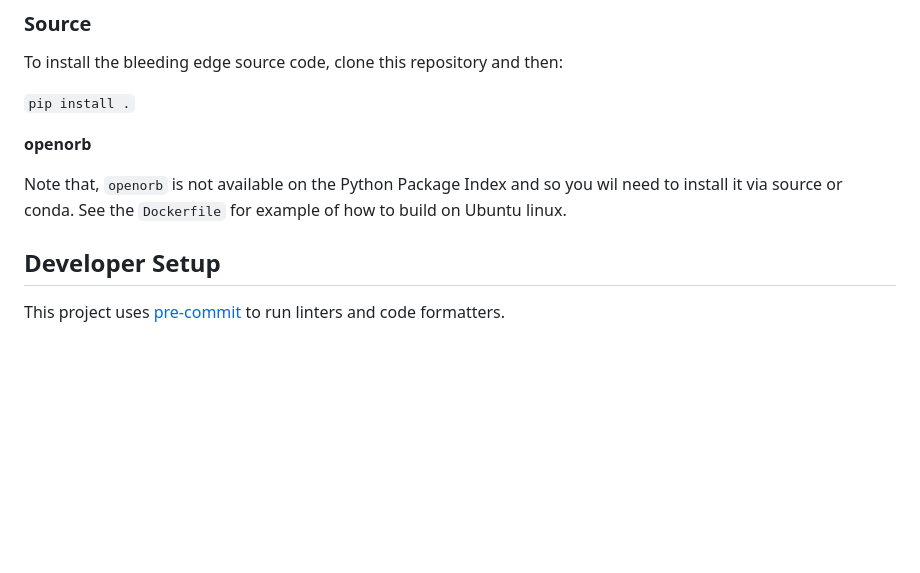
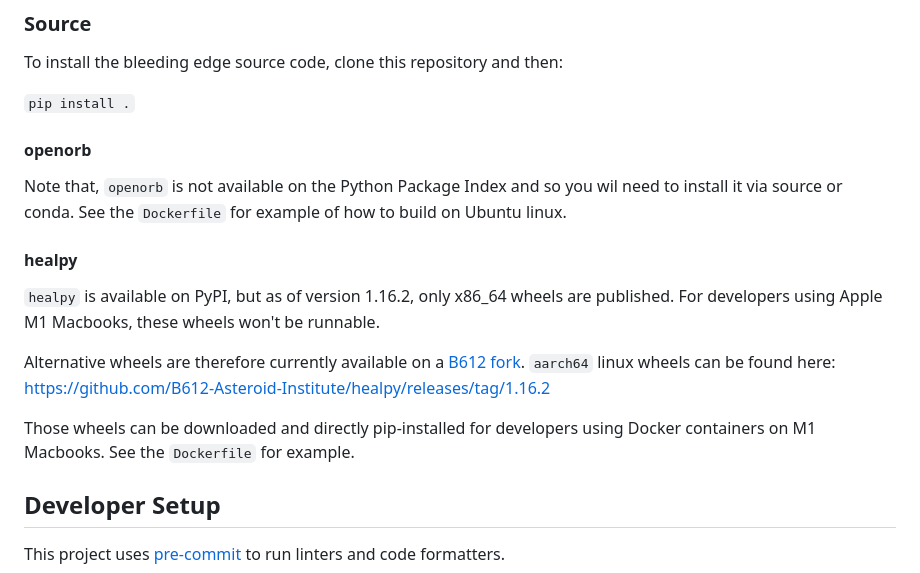
Before and after one commit to B612-Asteroid-Institute/precovery, a Markdown page: README.md, the part around the change. GitHub-like rendering; blank space fills up the shorter version.

Commit message:
Add README notes on healpy wheel

```diff
--- a/README.md
+++ b/README.md
@@ -28,10 +28,22 @@ To install the bleeding edge source code, clone this repository and then:
 `pip install .`
 
 
-**openorb**
+#### openorb
 
 Note that, `openorb` is not available on the Python Package Index and so you wil need
 to install it via source or conda. See the `Dockerfile` for example of how to build on Ubuntu linux.
+
+
+#### healpy
+
+`healpy` is available on PyPI, but as of version 1.16.2, only x86_64 wheels are published.
+For developers using Apple M1 Macbooks, these wheels won't be runnable.
+
+Alternative wheels are therefore currently available on a [B612 fork](https://github.com/B612-Asteroid-Institute/healpy).
+`aarch64` linux wheels can be found here: https://github.com/B612-Asteroid-Institute/healpy/releases/tag/1.16.2
+
+Those wheels can be downloaded and directly pip-installed for developers using Docker containers on M1 Macbooks.
+See the `Dockerfile` for example.
 
 ## Developer Setup
 
```
